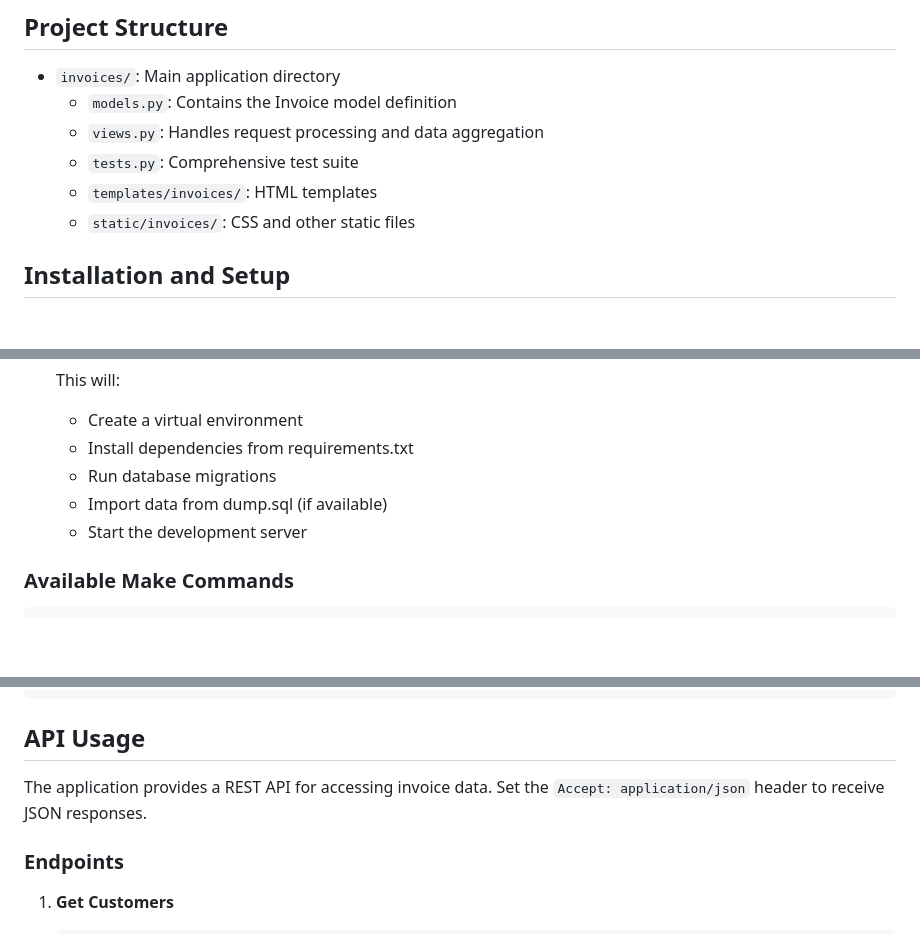
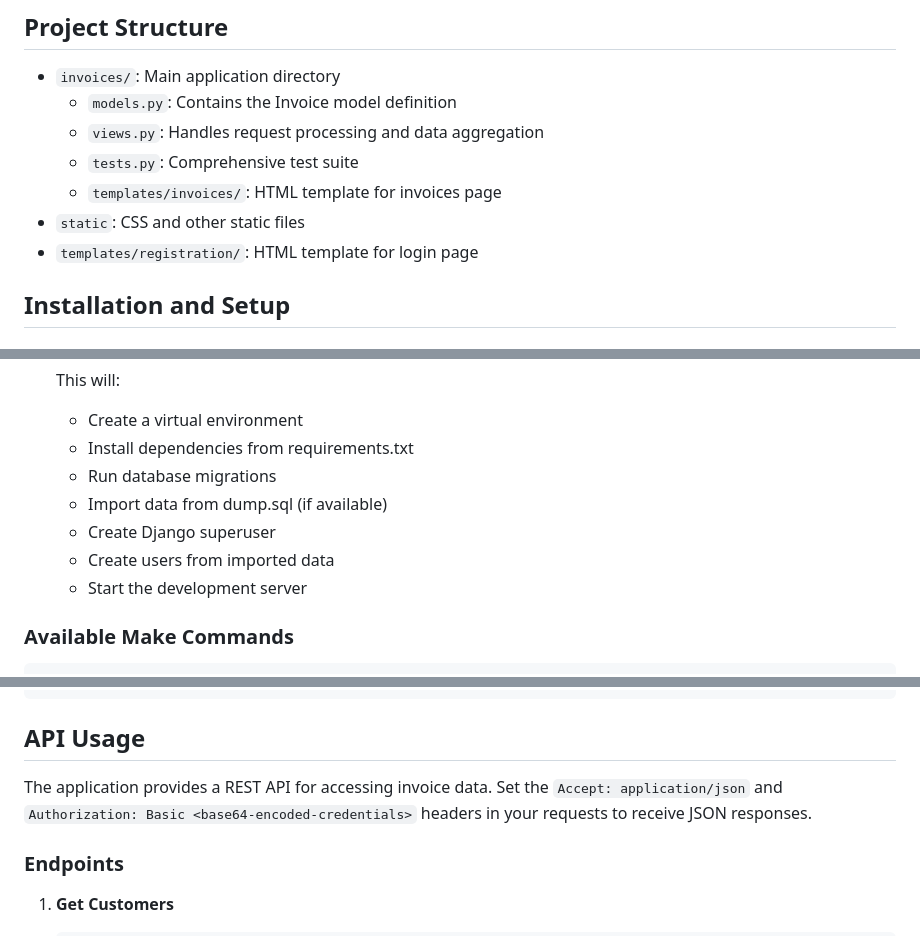
Before and after one commit to fanchymarin/invoice-management-system, a Markdown page: README.md, 3 parts joined by grey strips. Rendered like a GitHub page; blank space fills up the shorter version.

```diff
--- a/README.md
+++ b/README.md
@@ -29,8 +29,9 @@ This project is a Django web application that allows users to explore invoice da
   - `models.py`: Contains the Invoice model definition
   - `views.py`: Handles request processing and data aggregation
   - `tests.py`: Comprehensive test suite
-  - `templates/invoices/`: HTML templates
-  - `static/invoices/`: CSS and other static files
+  - `templates/invoices/`: HTML template for invoices page
+- `static`: CSS and other static files
+- `templates/registration/`: HTML template for login page
 
 ## Installation and Setup
 
@@ -52,6 +53,8 @@ This project is a Django web application that allows users to explore invoice da
    - Install dependencies from requirements.txt
    - Run database migrations
    - Import data from dump.sql (if available)
+   - Create Django superuser
+   - Create users from imported data
    - Start the development server
 
 ### Available Make Commands
@@ -70,7 +73,7 @@ make re               - Clean up all and run the server
 
 ## API Usage
 
-The application provides a REST API for accessing invoice data. Set the `Accept: application/json` header to receive JSON responses.
+The application provides a REST API for accessing invoice data. Set the `Accept: application/json` and `Authorization: Basic <base64-encoded-credentials>` headers in your requests to receive JSON responses.
 
 ### Endpoints
 
```
Also changed, not shown: other parts of README.md (+0 -1 lines).
